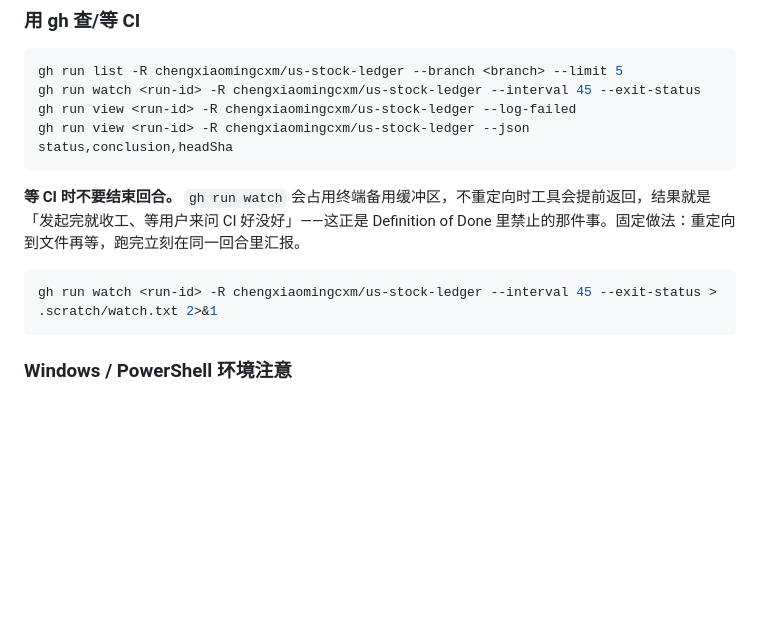
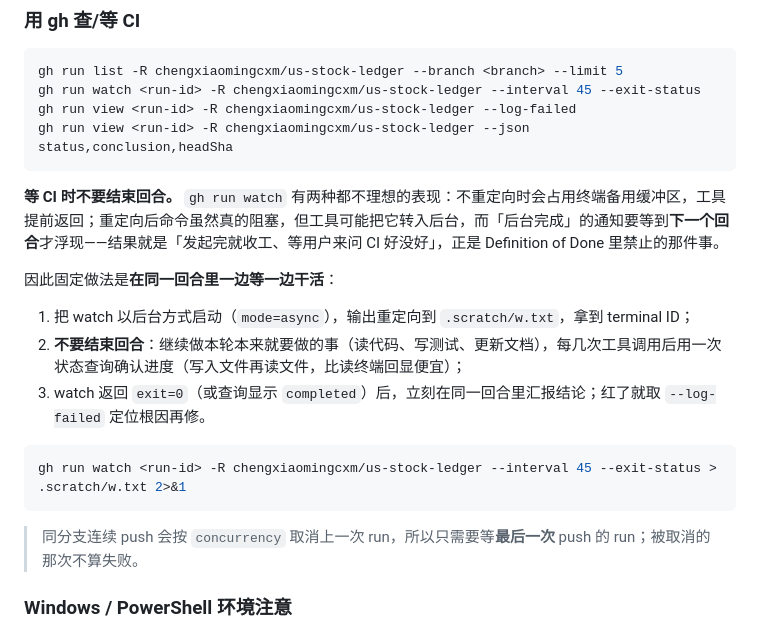
Before and after one commit to chengxiaomingcxm/us-stock-ledger, a Markdown page: AGENTS.md, the part around the change. GitHub-like rendering; blank space fills up the shorter version.

Commit message:
docs(agents): document how to wait for CI without ending the turn

````diff
--- a/AGENTS.md
+++ b/AGENTS.md
@@ -150,11 +150,19 @@ gh run view <run-id> -R chengxiaomingcxm/us-stock-ledger --log-failed
 gh run view <run-id> -R chengxiaomingcxm/us-stock-ledger --json status,conclusion,headSha
 ```
 
-**等 CI 时不要结束回合。** `gh run watch` 会占用终端备用缓冲区，不重定向时工具会提前返回，结果就是「发起完就收工、等用户来问 CI 好没好」——这正是 Definition of Done 里禁止的那件事。固定做法：重定向到文件再等，跑完立刻在同一回合里汇报。
+**等 CI 时不要结束回合。** `gh run watch` 有两种都不理想的表现：不重定向时会占用终端备用缓冲区，工具提前返回；重定向后命令虽然真的阻塞，但工具可能把它转入后台，而「后台完成」的通知要等到**下一个回合**才浮现——结果就是「发起完就收工、等用户来问 CI 好没好」，正是 Definition of Done 里禁止的那件事。
+
+因此固定做法是**在同一回合里一边等一边干活**：
+
+1. 把 watch 以后台方式启动（`mode=async`），输出重定向到 `.scratch/w.txt`，拿到 terminal ID；
+2. **不要结束回合**：继续做本轮本来就要做的事（读代码、写测试、更新文档），每几次工具调用后用一次状态查询确认进度（写入文件再读文件，比读终端回显便宜）；
+3. watch 返回 `exit=0`（或查询显示 `completed`）后，立刻在同一回合里汇报结论；红了就取 `--log-failed` 定位根因再修。
 
 ```sh
-gh run watch <run-id> -R chengxiaomingcxm/us-stock-ledger --interval 45 --exit-status > .scratch/watch.txt 2>&1
+gh run watch <run-id> -R chengxiaomingcxm/us-stock-ledger --interval 45 --exit-status > .scratch/w.txt 2>&1
 ```
+
+> 同分支连续 push 会按 `concurrency` 取消上一次 run，所以只需要等**最后一次** push 的 run；被取消的那次不算失败。
 
 ### Windows / PowerShell 环境注意
 
````
